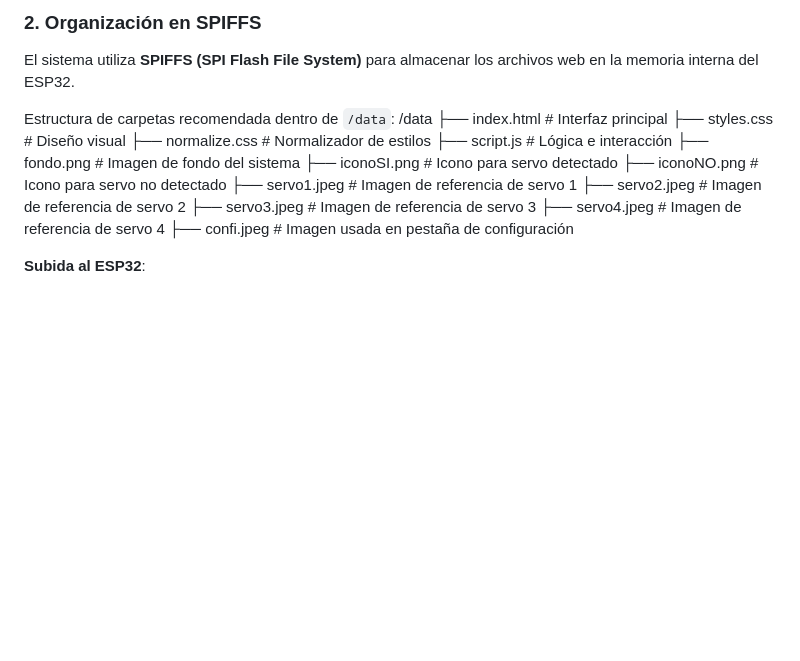
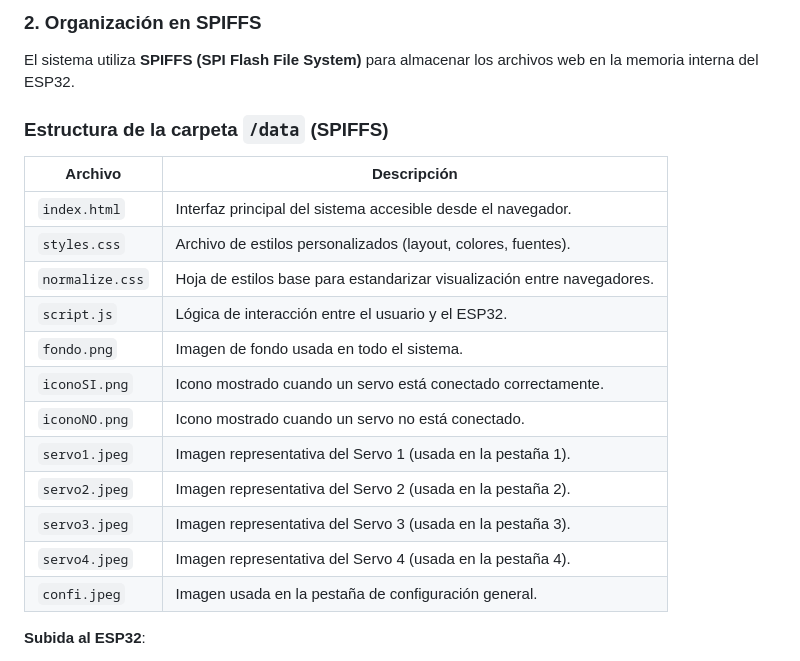
Before and after one commit to JesusLopezPob/SSWebPageServerESP32, a Markdown page: Docs/Prueba.md, the part around the change. GitHub-like rendering; blank space fills up the shorter version.

```diff
--- a/Docs/Prueba.md
+++ b/Docs/Prueba.md
@@ -430,21 +430,23 @@ Define la estructura de la interfaz que el usuario visualiza en el navegador. In
 ### 2. Organización en SPIFFS
 
 El sistema utiliza **SPIFFS (SPI Flash File System)** para almacenar los archivos web en la memoria interna del ESP32.
+ ### Estructura de la carpeta `/data` (SPIFFS)
 
-Estructura de carpetas recomendada dentro de `/data`:
-/data
-├── index.html            # Interfaz principal
-├── styles.css            # Diseño visual
-├── normalize.css         # Normalizador de estilos
-├── script.js             # Lógica e interacción
-├── fondo.png             # Imagen de fondo del sistema
-├── iconoSI.png           # Icono para servo detectado
-├── iconoNO.png           # Icono para servo no detectado
-├── servo1.jpeg           # Imagen de referencia de servo 1
-├── servo2.jpeg           # Imagen de referencia de servo 2
-├── servo3.jpeg           # Imagen de referencia de servo 3
-├── servo4.jpeg           # Imagen de referencia de servo 4
-├── confi.jpeg            # Imagen usada en pestaña de configuración
+| Archivo             | Descripción                                                  |
+|---------------------|--------------------------------------------------------------|
+| `index.html`        | Interfaz principal del sistema accesible desde el navegador. |
+| `styles.css`        | Archivo de estilos personalizados (layout, colores, fuentes).|
+| `normalize.css`     | Hoja de estilos base para estandarizar visualización entre navegadores. |
+| `script.js`         | Lógica de interacción entre el usuario y el ESP32.           |
+| `fondo.png`         | Imagen de fondo usada en todo el sistema.                    |
+| `iconoSI.png`       | Icono mostrado cuando un servo está conectado correctamente. |
+| `iconoNO.png`       | Icono mostrado cuando un servo no está conectado.            |
+| `servo1.jpeg`       | Imagen representativa del Servo 1 (usada en la pestaña 1).   |
+| `servo2.jpeg`       | Imagen representativa del Servo 2 (usada en la pestaña 2).   |
+| `servo3.jpeg`       | Imagen representativa del Servo 3 (usada en la pestaña 3).   |
+| `servo4.jpeg`       | Imagen representativa del Servo 4 (usada en la pestaña 4).   |
+| `confi.jpeg`        | Imagen usada en la pestaña de configuración general.         |
+
 
 
 **Subida al ESP32**:
```
